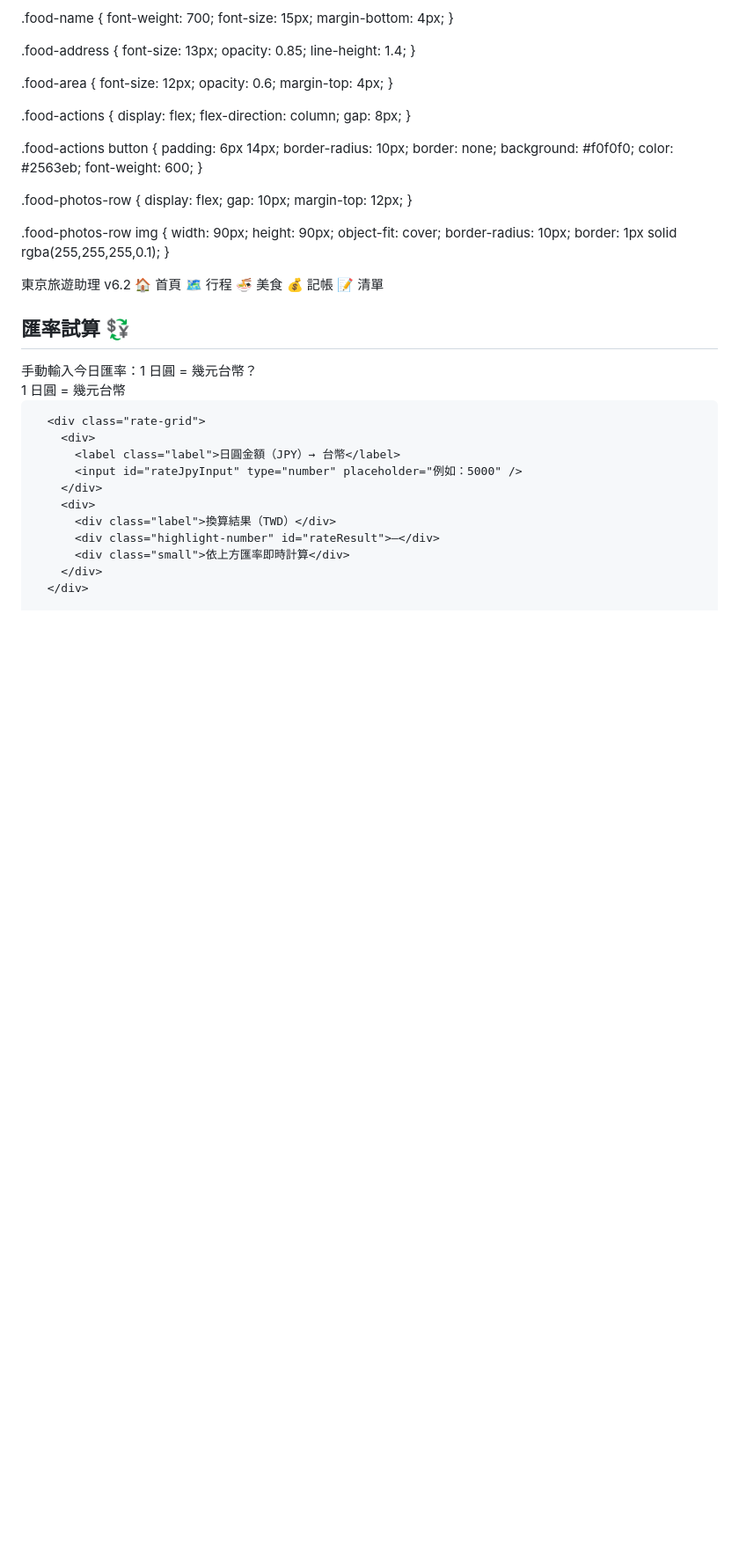
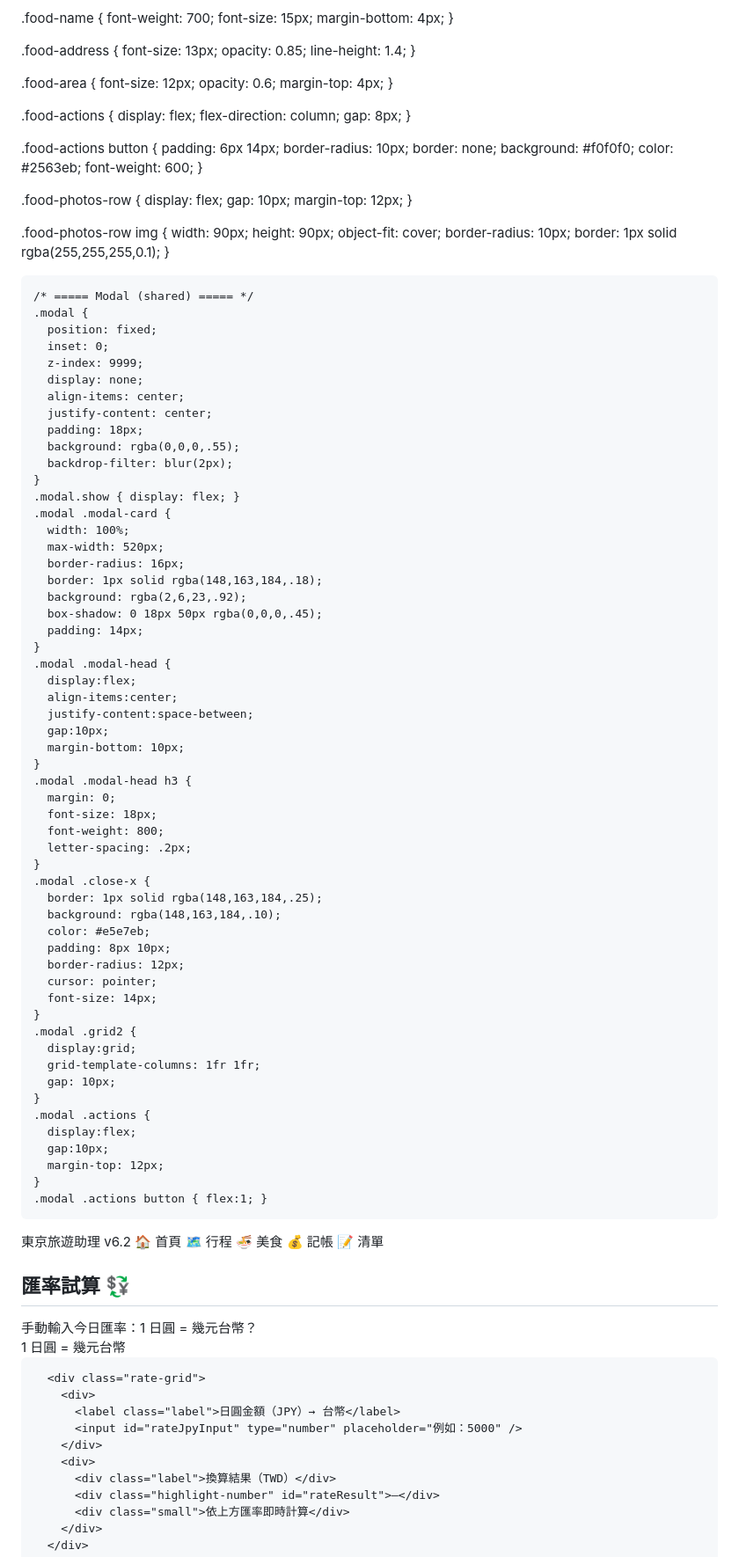
Before and after one commit to a171487/tokyo-vibe-itinerary, a Markdown page: README.md, the part around one of its changes. Shown at 88% size. GitHub-like rendering; blank space fills up the shorter version.

```diff
--- a/README.md
+++ b/README.md
@@ -570,4 +570,60 @@
   border: 1px solid rgba(255,255,255,0.1);
 }
 
-  </style>
+
+    /* ===== Modal (shared) ===== */
+    .modal {
+      position: fixed;
+      inset: 0;
+      z-index: 9999;
+      display: none;
+      align-items: center;
+      justify-content: center;
+      padding: 18px;
+      background: rgba(0,0,0,.55);
+      backdrop-filter: blur(2px);
+    }
+    .modal.show { display: flex; }
+    .modal .modal-card {
+      width: 100%;
+      max-width: 520px;
+      border-radius: 16px;
+      border: 1px solid rgba(148,163,184,.18);
+      background: rgba(2,6,23,.92);
+      box-shadow: 0 18px 50px rgba(0,0,0,.45);
+      padding: 14px;
+    }
+    .modal .modal-head {
+      display:flex;
+      align-items:center;
+      justify-content:space-between;
+      gap:10px;
+      margin-bottom: 10px;
+    }
+    .modal .modal-head h3 {
+      margin: 0;
+      font-size: 18px;
+      font-weight: 800;
+      letter-spacing: .2px;
+    }
+    .modal .close-x {
+      border: 1px solid rgba(148,163,184,.25);
+      background: rgba(148,163,184,.10);
+      color: #e5e7eb;
+      padding: 8px 10px;
+      border-radius: 12px;
+      cursor: pointer;
+      font-size: 14px;
+    }
+    .modal .grid2 {
+      display:grid;
+      grid-template-columns: 1fr 1fr;
+      gap: 10px;
+    }
+    .modal .actions {
+      display:flex;
+      gap:10px;
+      margin-top: 12px;
+    }
+    .modal .actions button { flex:1; }
+
```
Also changed, not shown: other parts of README.md (+175 -155 lines).
